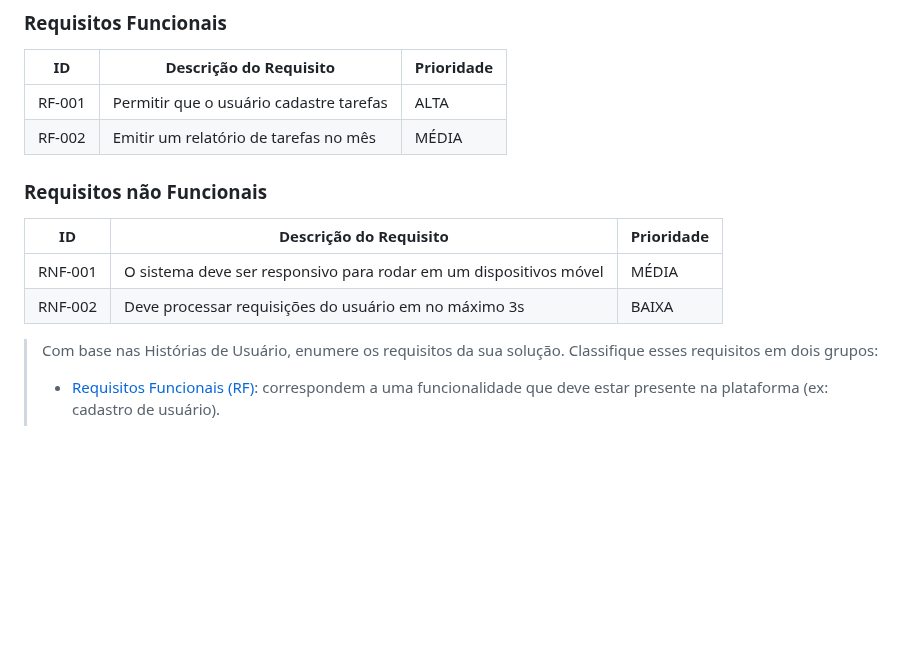
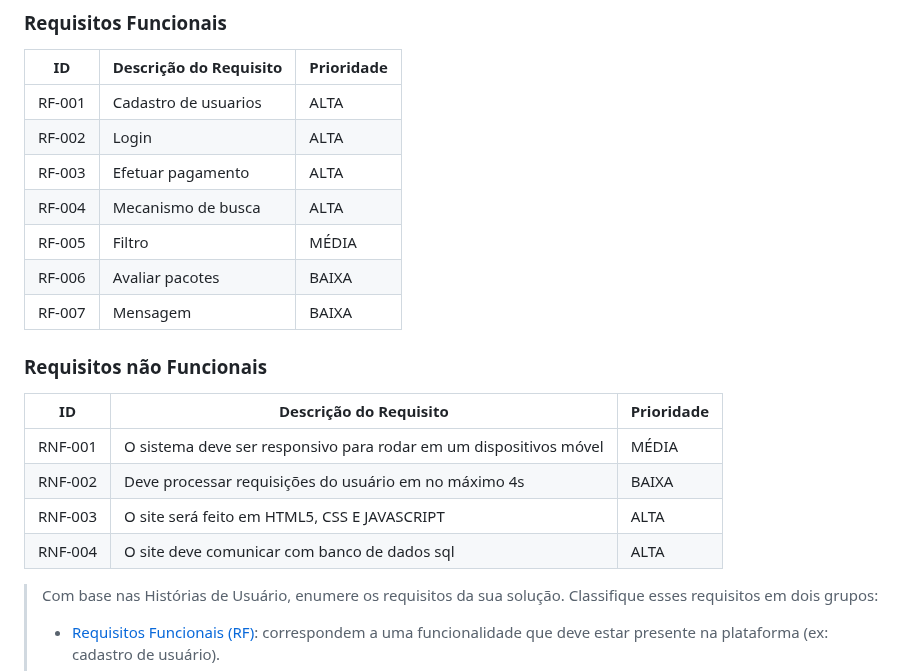
Before and after one commit to PSG-TIAPN-2022-1/psg-tiapn-2023-1-tis-grupo-4-trips, a Markdown page: docs/relatorio/Relatorio Tecnico - TEMPLATE.md, the part around the change. GitHub-like rendering; blank space fills up the shorter version.

```diff
--- a/docs/relatorio/Relatorio Tecnico - TEMPLATE.md
+++ b/docs/relatorio/Relatorio Tecnico - TEMPLATE.md
@@ -138,8 +138,14 @@ As tabelas que se seguem apresentam os requisitos funcionais e não funcionais q
 
 |ID    | Descrição do Requisito  | Prioridade |
 |------|-----------------------------------------|----|
-|RF-001| Permitir que o usuário cadastre tarefas | ALTA |
-|RF-002| Emitir um relatório de tarefas no mês   | MÉDIA |
+|RF-001| Cadastro de usuarios | ALTA |
+|RF-002| Login   | ALTA |
+|RF-003| Efetuar pagamento  | ALTA |
+|RF-004| Mecanismo de busca   | ALTA |
+|RF-005| Filtro  | MÉDIA |
+|RF-006| Avaliar pacotes   | BAIXA |
+|RF-007| Mensagem   | BAIXA |
+
 
 
 ### Requisitos não Funcionais
@@ -147,7 +153,9 @@ As tabelas que se seguem apresentam os requisitos funcionais e não funcionais q
 |ID     | Descrição do Requisito  |Prioridade |
 |-------|-------------------------|----|
 |RNF-001| O sistema deve ser responsivo para rodar em um dispositivos móvel | MÉDIA |
-|RNF-002| Deve processar requisições do usuário em no máximo 3s |  BAIXA |
+|RNF-002| Deve processar requisições do usuário em no máximo 4s |  BAIXA |
+|RNF-003| O site será feito em HTML5, CSS E JAVASCRIPT |  ALTA |
+|RNF-004| O site deve comunicar com banco de dados sql |  ALTA |
 
 > Com base nas Histórias de Usuário, enumere os requisitos da sua
 > solução. Classifique esses requisitos em dois grupos:
```
